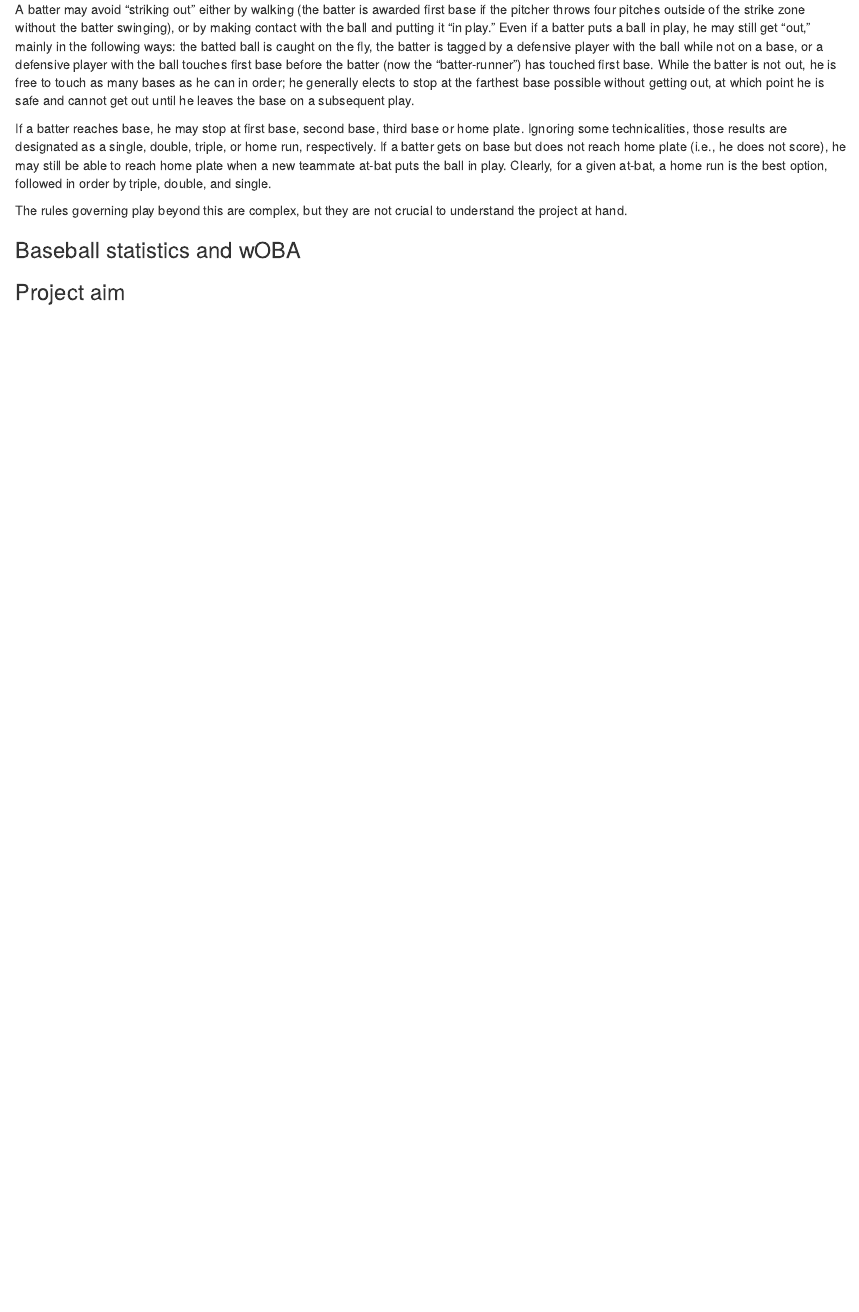
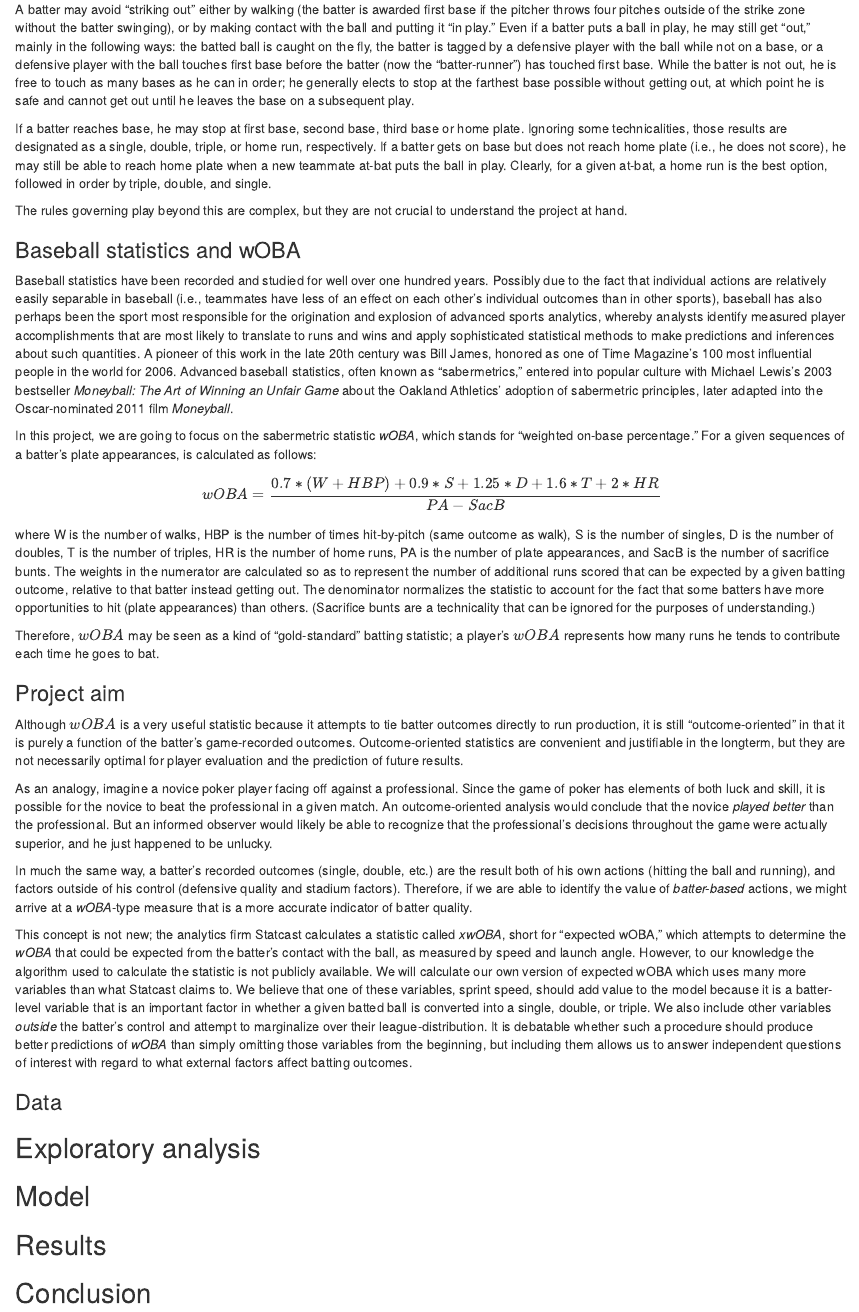
Before and after one commit to ebridge2/rfxWOBA, an R Markdown document (final/baseball.Rmd): the page in a window 1100 px wide, from 710 px down. The pictures show the output file final/baseball.html that the author committed with the source, opened offline.

Commit message:
introduction

```diff
--- a/final/baseball.Rmd
+++ b/final/baseball.Rmd
@@ -36,6 +35,35 @@
 
 ### Baseball statistics and wOBA
 
+Baseball statistics have been recorded and studied for well over one hundred years. Possibly due to the fact that individual actions are relatively easily separable in baseball (i.e., teammates have less of an effect on each other's individual outcomes than in other sports), baseball has also perhaps been the sport most responsible for the origination and explosion of advanced sports analytics, whereby analysts identify measured player accomplishments that are most likely to translate to runs and wins and apply sophisticated statistical methods to make predictions and inferences about such quantities. A pioneer of this work in the late 20th century was Bill James, honored as one of Time Magazine's 100 most influential people in the world for 2006. Advanced baseball statistics, often known as "sabermetrics," entered into popular culture with Michael Lewis's 2003 bestseller *Moneyball: The Art of Winning an Unfair Game* about the Oakland Athletics' adoption of sabermetric principles, later adapted into the Oscar-nominated 2011 film *Moneyball*.
+
+In this project, we are going to focus on the sabermetric statistic *wOBA*, which stands for "weighted on-base percentage." For a given sequences of a batter's plate appearances, is calculated as follows:
+
+\[
+wOBA = \frac{0.7*(W+HBP)+0.9*S+1.25*D+1.6*T+2*HR}{PA-SacB}
+\]
+
+where W is the number of walks, HBP is the number of times hit-by-pitch (same outcome as walk), S is the number of singles, D is the number of doubles, T is the number of triples, HR is the number of home runs, PA is the number of plate appearances, and SacB is the number of sacrifice bunts. The weights in the numerator are calculated so as to represent the number of additional runs scored that can be expected by a given batting outcome, relative to that batter instead getting out. The denominator normalizes the statistic to account for the fact that some batters have more opportunities to hit (plate appearances) than others. (Sacrifice bunts are a technicality that can be ignored for the purposes of understanding.)
+
+Therefore, $wOBA$ may be seen as a kind of "gold-standard" batting statistic; a player's $wOBA$ represents how many runs he tends to contribute each time he goes to bat.
+
+### Project aim
+
+Although $wOBA$ is a very useful statistic because it attempts to tie batter outcomes directly to run production, it is still "outcome-oriented" in that it is purely a function of the batter's game-recorded outcomes. Outcome-oriented statistics are convenient and justifiable in the longterm, but they are not necessarily optimal for player evaluation and the prediction of future results.
+
+As an analogy, imagine a novice poker player facing off against a professional. Since the game of poker has elements of both luck and skill, it is possible for the novice to beat the professional in a given match. An outcome-oriented analysis would conclude that the novice *played better* than the professional. But an informed observer would likely be able to recognize that the professional's decisions throughout the game were actually superior, and he just happened to be unlucky.
+
+In much the same way, a batter's recorded outcomes (single, double, etc.) are the result both of his own actions (hitting the ball and running), and factors outside of his control (defensive quality and stadium factors). Therefore, if we are able to identify the value of *batter-based* actions, we might arrive at a *wOBA*-type measure that is a more accurate indicator of batter quality.
+
+This concept is not new; the analytics firm Statcast calculates a statistic called *xwOBA*, short for "expected wOBA," which attempts to determine the *wOBA* that could be expected from the batter's contact with the ball, as measured by speed and launch angle. However, to our knowledge the algorithm used to calculate the statistic is not publicly available. We will calculate our own version of expected wOBA which uses many more variables than what Statcast claims to. We believe that one of these variables, sprint speed, should add value to the model because it is a batter-level variable that is an important factor in whether a given batted ball is converted into a single, double, or triple. We also include other variables *outside* the batter's control and attempt to marginalize over their league-distribution. It is debatable whether such a procedure should produce better predictions of *wOBA* than simply omitting those variables from the beginning, but including them allows us to answer independent questions of interest with regard to what external factors affect batting outcomes.
 
 
-### Project aim
+### Data
+
+## Exploratory analysis
+
+## Model
+
+## Results
+
+## Conclusion
```
Also changed, not shown: final/baseball.html, final/baseball.Rmd (1 more changed lines).
